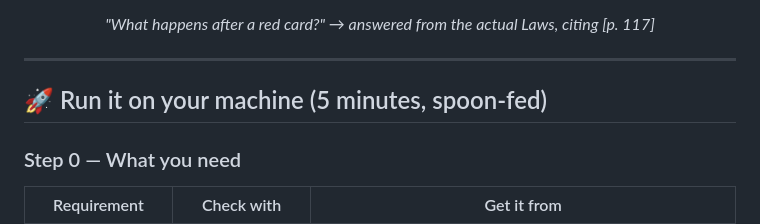
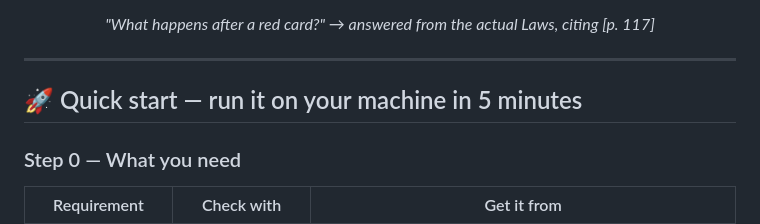
Before and after one commit to harish885/fifa-rag-chatbot, a Markdown page: README.md, the part around the change. GitHub-like rendering.

Commit message:
docs: tighten README wording

```diff
--- a/README.md
+++ b/README.md
@@ -17,7 +17,7 @@ Ask anything about football rules in plain language — get answers grounded in
 
 ---
 
-## 🚀 Run it on your machine (5 minutes, spoon-fed)
+## 🚀 Quick start — run it on your machine in 5 minutes
 
 ### Step 0 — What you need
 
```
